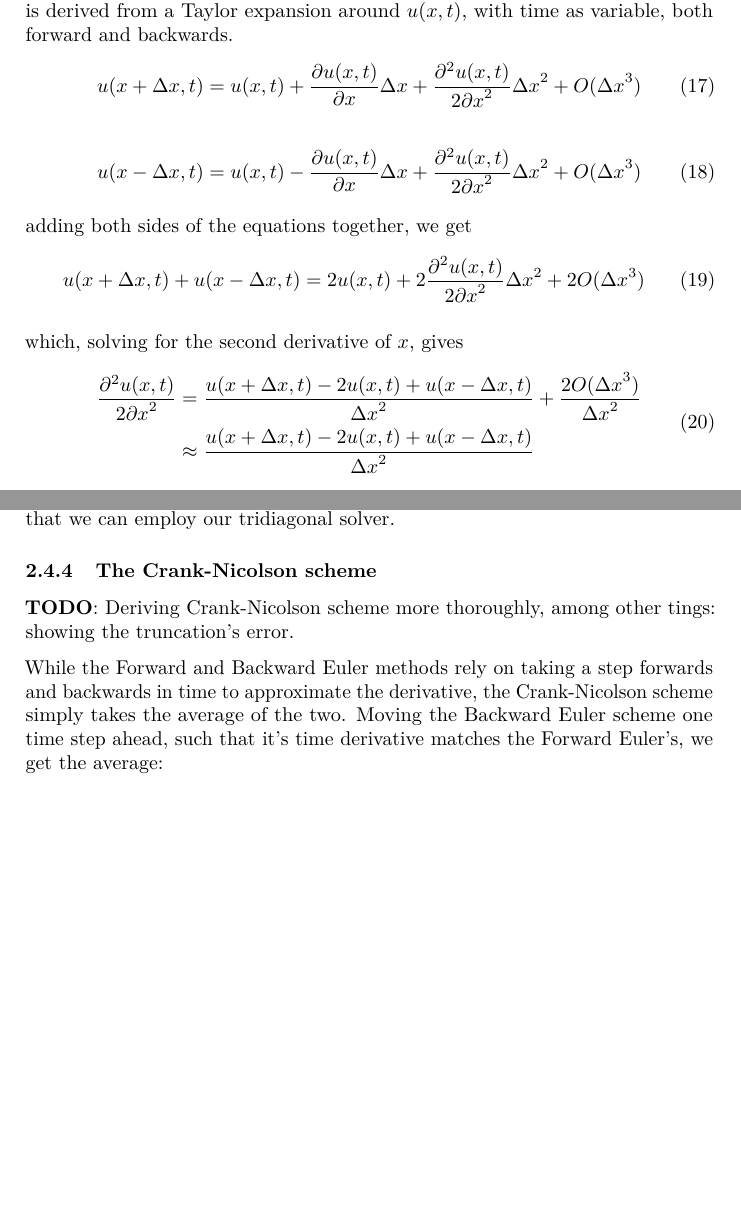
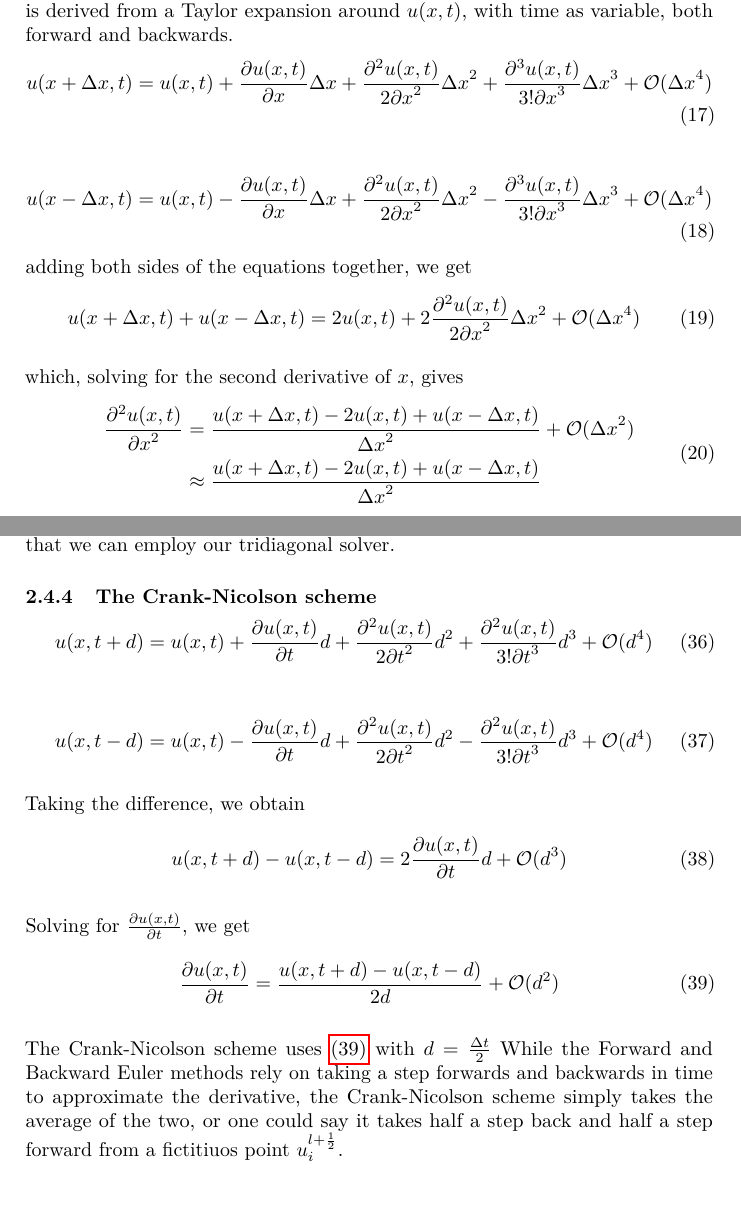
Before and after one commit to KGHustad/FYS3150, a LaTeX paper (project5/report.tex): two parts of pages 5 and 7 of 21, joined at a grey line, cut so that both start at the same text, the shorter picture padded with empty space. Compiled offline with pdfLaTeX.

Commit message:
Fixed Crank

```diff
--- a/project5/report.tex
+++ b/project5/report.tex
@@ -197,30 +197,29 @@ u(0,t) = 0 \quad \quad u(L,t) = 1
 \end{equation}
 
 
-
-
 \subsection{One dimensional case}\label{sec:method:1d}
 \subsubsection{The central difference scheme}\label{sec:cent}
 The Forward and Backward Euler schemes will be relying on the three-point central difference scheme to approximate the spatial derivative. The scheme is derived from a Taylor expansion around $u(x,t)$, with time as variable, both forward and backwards.
 \begin{equation}
-u(x+\Delta x, t) = u(x,t) + \frac{\pu(x,t)}{\px}\dx + \frac{\ppu(x,t)}{2\px^2}\dx^2 + O(\dx^3)
+u(x+\Delta x, t) = u(x,t) + \frac{\pu(x,t)}{\px}\dx + \frac{\ppu(x,t)}{2\px^2}\dx^2 + \frac{\pppu(x,t)}{3!\px^3}\dx^3 + \bigO(\dx^4)
 \end{equation}
 
 \begin{equation}
-u(x-\Delta x, t) = u(x,t) - \frac{\pu(x,t)}{\px}\dx + \frac{\ppu(x,t)}{2\px^2}\dx^2 + O(\dx^3)
+u(x-\Delta x, t) = u(x,t) - \frac{\pu(x,t)}{\px}\dx + \frac{\ppu(x,t)}{2\px^2}\dx^2 - \frac{\pppu(x,t)}{3!\px^3}\dx^3 + \bigO(\dx^4)
 \end{equation}
 
 adding both sides of the equations together, we get
 \begin{equation}
-u(x+\Delta x, t) + u(x-\Delta x, t) = 2u(x,t) + 2\frac{\ppu(x,t)}{2\px^2}\dx^2 + 2O(\dx^3)
+u(x+\Delta x, t) + u(x-\Delta x, t) = 2u(x,t) + 2\frac{\ppu(x,t)}{2\px^2}\dx^2 + \bigO(\dx^4)
 \end{equation}
 
 which, solving for the second derivative of $x$, gives
 \begin{equation}\begin{split}
-\frac{\ppu(x,t)}{2\px^2} &= \frac{u(x+\Delta x, t) - 2u(x,t) + u(x-\Delta x, t)}{\dx^2} + \frac{2O(\dx^3)}{\dx^2}\\
+\frac{\ppu(x,t)}{\px^2} &= \frac{u(x+\Delta x, t) - 2u(x,t) + u(x-\Delta x, t)}{\dx^2} + \bigO(\dx^2)\\
 &\approx \frac{u(x+\Delta x, t) - 2u(x,t) + u(x-\Delta x, t)}{\dx^2}
 \end{split}\end{equation}
-Giving a truncation error running as $\dx$.\\\\
+Giving a truncation error running as $\dx^2$.
+
 We can discretize the derivative as shown in \ref{sec:disc}.
 \begin{equation}
 u_{xx} = \frac{u_{i+1}^l - 2u_i^l+u_{i-1}^l}{\dx^2}
@@ -313,9 +312,28 @@ V_l = \hat{A}^{-l}V_0
 While we could implement our algorithm using \ref{eq:be_matrix_inverse}, we will be using \ref{eq:be_matrix} so that we can employ our tridiagonal solver.
 
 \subsubsection{The Crank-Nicolson scheme}
-\textbf{TODO}: Deriving Crank-Nicolson scheme more thoroughly, among other tings: showing the truncation's error.
+\begin{equation}
+u(x, t + d) = u(x,t) + \frac{\pu(x,t)}{\pt}d + \frac{\ppu(x,t)}{2\pt^2}d^2 + \frac{\ppu(x,t)}{3!\pt^3}d^3 + \bigO(d^4)
+\end{equation}
 
-While the Forward and Backward Euler methods rely on taking a step forwards and backwards in time to approximate the derivative, the Crank-Nicolson scheme simply takes the average of the two. Moving the Backward Euler scheme one time step ahead, such that it's time derivative matches the Forward Euler's, we get the average:
+\begin{equation}
+u(x, t - d) = u(x,t) - \frac{\pu(x,t)}{\pt}d + \frac{\ppu(x,t)}{2\pt^2}d^2 - \frac{\ppu(x,t)}{3!\pt^3}d^3 + \bigO(d^4)
+\end{equation}
+
+Taking the difference, we obtain
+\begin{align}
+u(x, t + d) - u(x, t - d) = 2\frac{\pu(x,t)}{\pt}d + \bigO(d^3)
+\end{align}
+
+Solving for $\frac{\pu(x,t)}{\pt}$, we get
+\begin{align}
+\label{eq:central_diff:t}
+\frac{\pu(x,t)}{\pt} = \frac{u(x, t + d) - u(x, t - d)}{2d} + \bigO(d^2)
+\end{align}
+
+The Crank-Nicolson scheme uses \ref{eq:central_diff:t} with $d = \frac{\dt}{2}$
+While the Forward and Backward Euler methods rely on taking a step forwards and backwards in time to approximate the derivative, the Crank-Nicolson scheme simply takes the average of the two, or one could say it takes half a step back and half a step forward from a fictitiuos point $u_i^{l+\half}$.
+
 \begin{equation}
 \frac{u_i^{l+1}-u_i^l}{\dt} = \frac{1}{2}\left( \frac{u_{i+1}^l - 2u_i^l + u_{i-1}^l}{\dx^2} + \frac{u_{i+1}^{l+1} - 2u_i^{l+1} + u_{i-1}^{l+1}}{\dx^2}\right)
 \end{equation}
```
Also changed, not shown: project5/report.tex (11 more changed lines).
